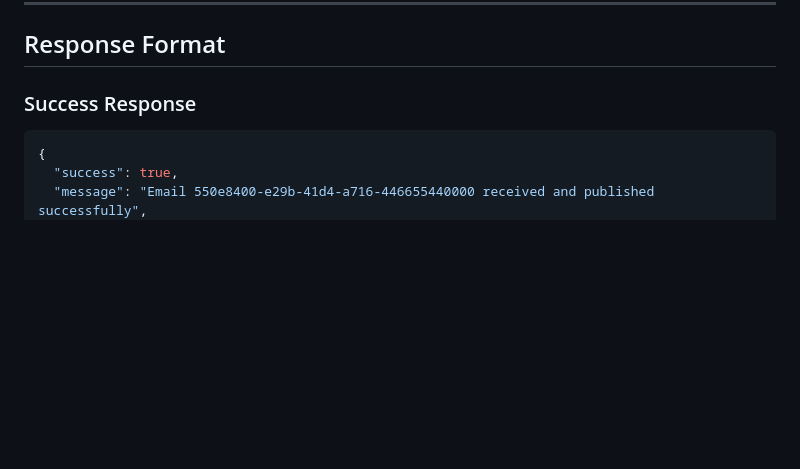
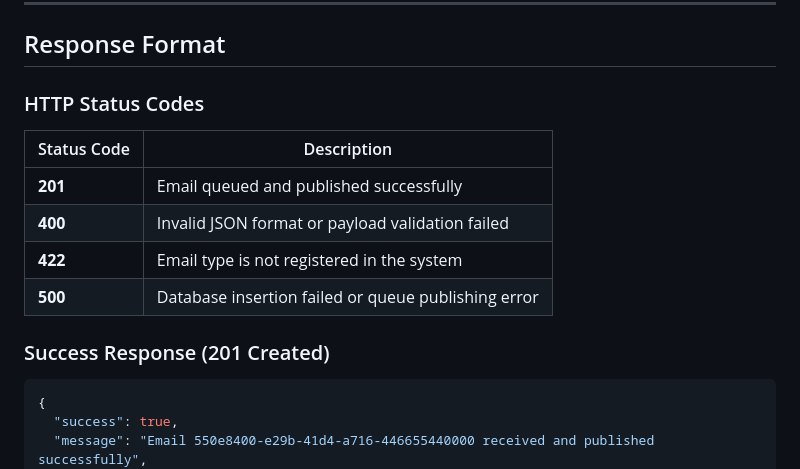
Before and after one commit to marksxiety/email-queue-service, a Markdown page: USAGE.md, the part around one of its changes. Rendered like a GitHub page; blank space fills up the shorter version.

````diff
--- a/USAGE.md
+++ b/USAGE.md
@@ -159,7 +159,16 @@ attachments: [summary.xlsx]
 
 ## Response Format
 
-### Success Response
+### HTTP Status Codes
+
+| Status Code | Description |
+|-------------|-------------|
+| **201** | Email queued and published successfully |
+| **400** | Invalid JSON format or payload validation failed |
+| **422** | Email type is not registered in the system |
+| **500** | Database insertion failed or queue publishing error |
+
+### Success Response (201 Created)
 
 ```json
 {
````
Also changed, not shown: other parts of USAGE.md (+69 -0 lines).
